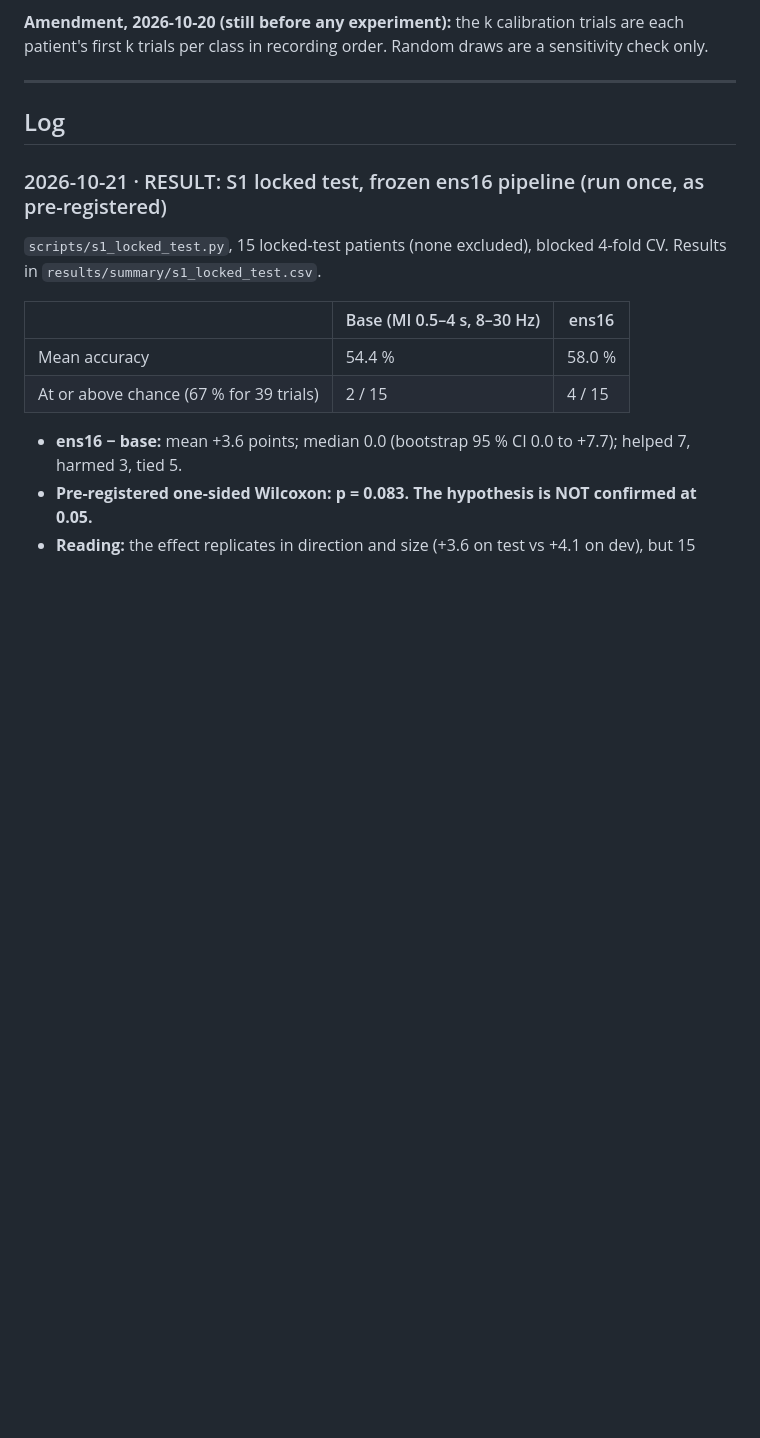
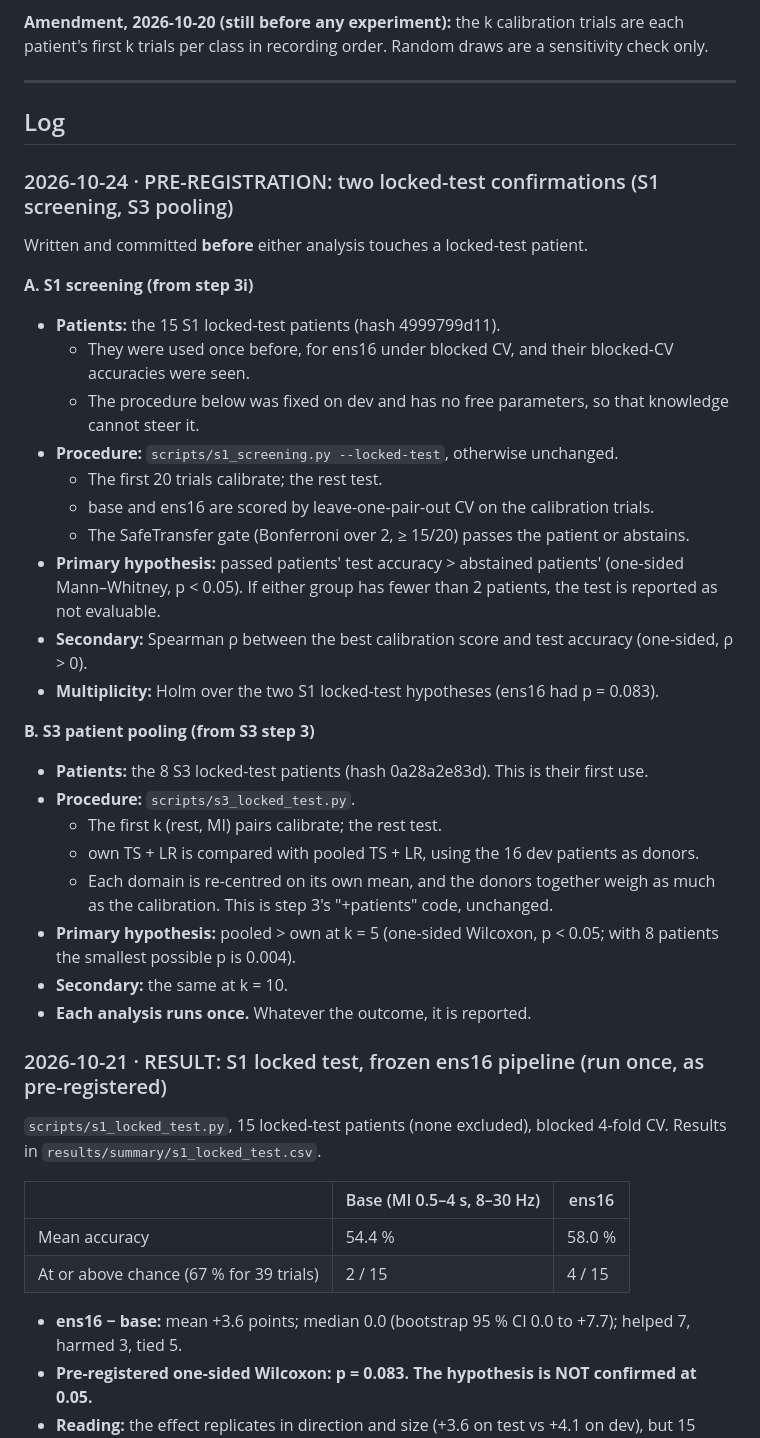
Before and after one commit to prayag-1771/HemiShift, a Markdown page: ACHIEVEMENTS.md, the part around the change. GitHub-like rendering; blank space fills up the shorter version.

Commit message:
Pre-register locked-test confirmations: S1 calibration screening and S3 patient pooling

```diff
--- a/ACHIEVEMENTS.md
+++ b/ACHIEVEMENTS.md
@@ -35,6 +35,39 @@ only.
 ---
 
 ## Log
+
+### 2026-10-24 · PRE-REGISTRATION: two locked-test confirmations (S1 screening, S3 pooling)
+
+Written and committed **before** either analysis touches a locked-test patient.
+
+**A. S1 screening (from step 3i)**
+- **Patients:** the 15 S1 locked-test patients (hash 4999799d11).
+  - They were used once before, for ens16 under blocked CV, and their blocked-CV accuracies
+    were seen.
+  - The procedure below was fixed on dev and has no free parameters, so that knowledge cannot
+    steer it.
+- **Procedure:** `scripts/s1_screening.py --locked-test`, otherwise unchanged.
+  - The first 20 trials calibrate; the rest test.
+  - base and ens16 are scored by leave-one-pair-out CV on the calibration trials.
+  - The SafeTransfer gate (Bonferroni over 2, ≥ 15/20) passes the patient or abstains.
+- **Primary hypothesis:** passed patients' test accuracy > abstained patients' (one-sided
+  Mann–Whitney, p < 0.05). If either group has fewer than 2 patients, the test is reported as
+  not evaluable.
+- **Secondary:** Spearman ρ between the best calibration score and test accuracy (one-sided,
+  ρ > 0).
+- **Multiplicity:** Holm over the two S1 locked-test hypotheses (ens16 had p = 0.083).
+
+**B. S3 patient pooling (from S3 step 3)**
+- **Patients:** the 8 S3 locked-test patients (hash 0a28a2e83d). This is their first use.
+- **Procedure:** `scripts/s3_locked_test.py`.
+  - The first k (rest, MI) pairs calibrate; the rest test.
+  - own TS + LR is compared with pooled TS + LR, using the 16 dev patients as donors.
+  - Each domain is re-centred on its own mean, and the donors together weigh as much as the
+    calibration. This is step 3's "+patients" code, unchanged.
+- **Primary hypothesis:** pooled > own at k = 5 (one-sided Wilcoxon, p < 0.05; with 8 patients
+  the smallest possible p is 0.004).
+- **Secondary:** the same at k = 10.
+- **Each analysis runs once.** Whatever the outcome, it is reported.
 
 ### 2026-10-21 · RESULT: S1 locked test, frozen ens16 pipeline (run once, as pre-registered)
 
```
